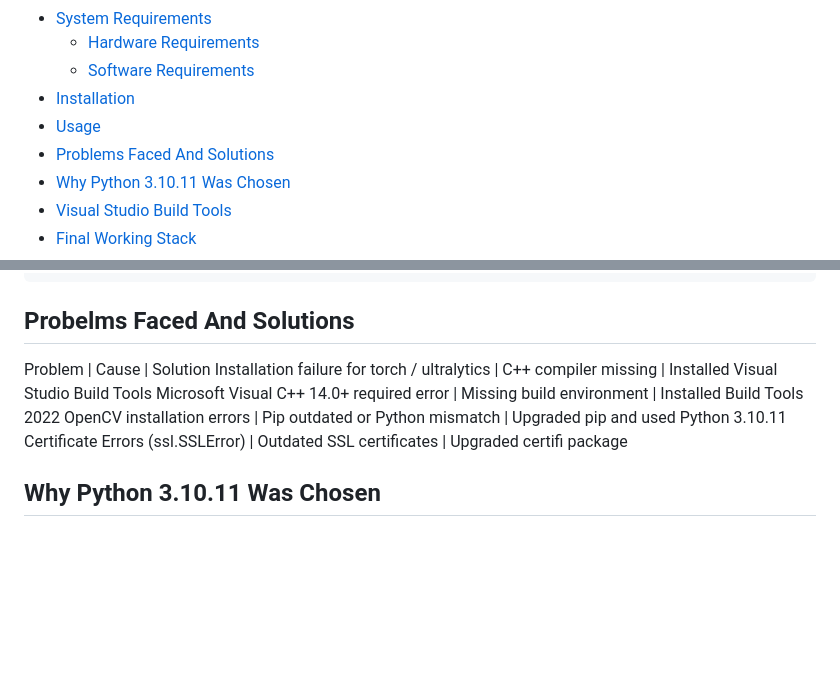
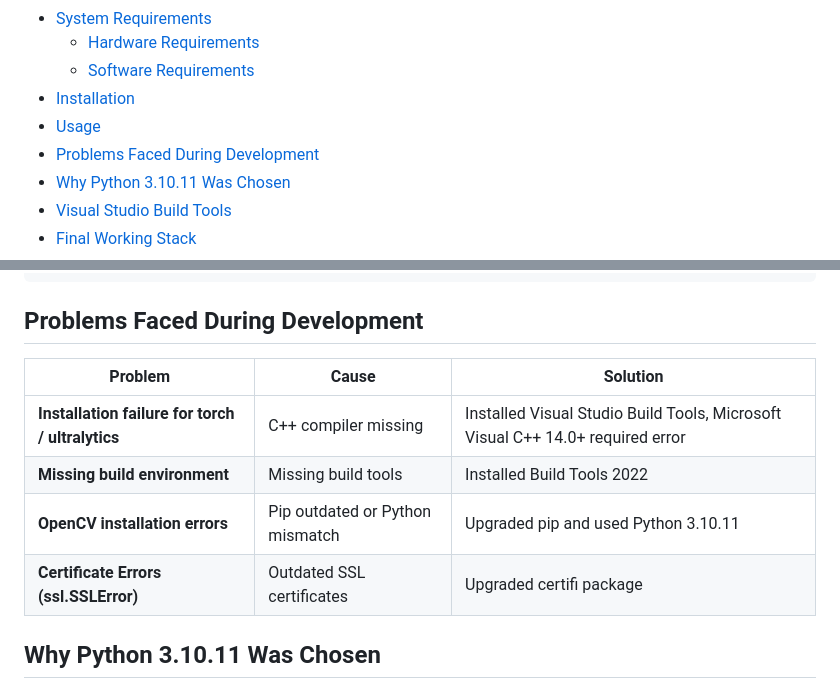
Before and after one commit to Raj-6660/Real-Time-Detection, a Markdown page: README.md, 2 parts joined by grey strips. GitHub-like rendering; blank space fills up the shorter version.

````diff
--- a/README.md
+++ b/README.md
@@ -16,7 +16,7 @@ This system combines YOLOv10 (You Only Look Once) object detection with a Flask
   - [Software Requirements](#software-requirements)
 - [Installation](#installation)
 - [Usage](#usage)
-- [Problems Faced And Solutions](#problems-faced-and-solutions)
+- [Problems Faced During Development](#problems-faced-during-development)
 - [Why Python 3.10.11 Was Chosen](#why-python-3.10.11-was-chosen)
 - [Visual Studio Build Tools](#visual-studio-build-tools)
 - [Final Working Stack](#final-working-stack)
@@ -155,13 +155,15 @@ realtime-animal-detection/
 └── requirements.txt        # Python dependencies
 ```
 
-## Probelms Faced And Solutions
+## Problems Faced During Development
 
-Problem | Cause | Solution
-Installation failure for torch / ultralytics | C++ compiler missing | Installed Visual Studio Build Tools
-Microsoft Visual C++ 14.0+ required error | Missing build environment | Installed Build Tools 2022
-OpenCV installation errors | Pip outdated or Python mismatch | Upgraded pip and used Python 3.10.11
-Certificate Errors (ssl.SSLError) | Outdated SSL certificates | Upgraded certifi package
+| **Problem**                                | **Cause**                                  | **Solution**                                                                 |
+|--------------------------------------------|--------------------------------------------|-----------------------------------------------------------------------|
+| **Installation failure for torch / ultralytics** | C++ compiler missing                       | Installed Visual Studio Build Tools, Microsoft Visual C++ 14.0+ required error |
+| **Missing build environment**             | Missing build tools                        | Installed Build Tools 2022                                                     |
+| **OpenCV installation errors**            | Pip outdated or Python mismatch            | Upgraded pip and used Python 3.10.11                                            |
+| **Certificate Errors (ssl.SSLError)**     | Outdated SSL certificates                  | Upgraded certifi package                                                       |
+
 
 ## Why Python 3.10.11 Was Chosen
 
````
